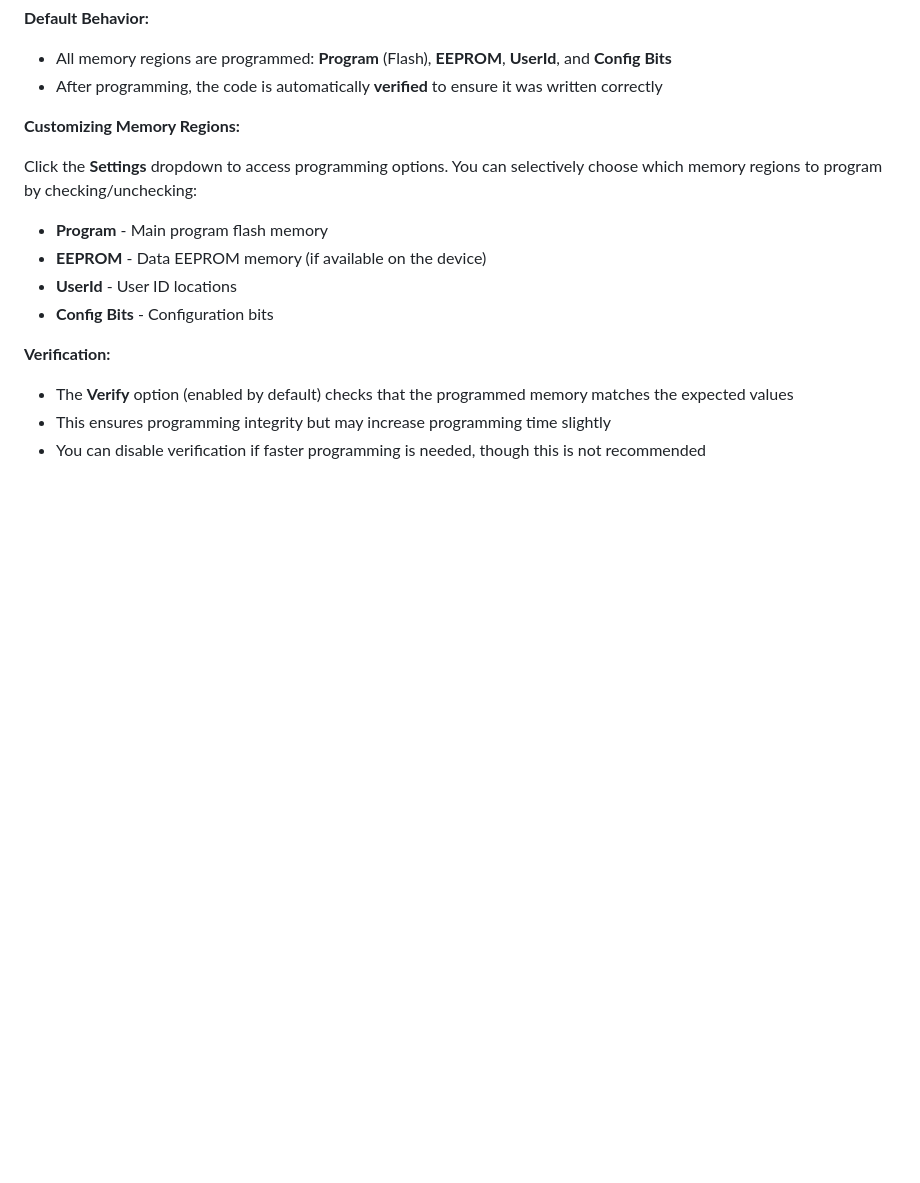
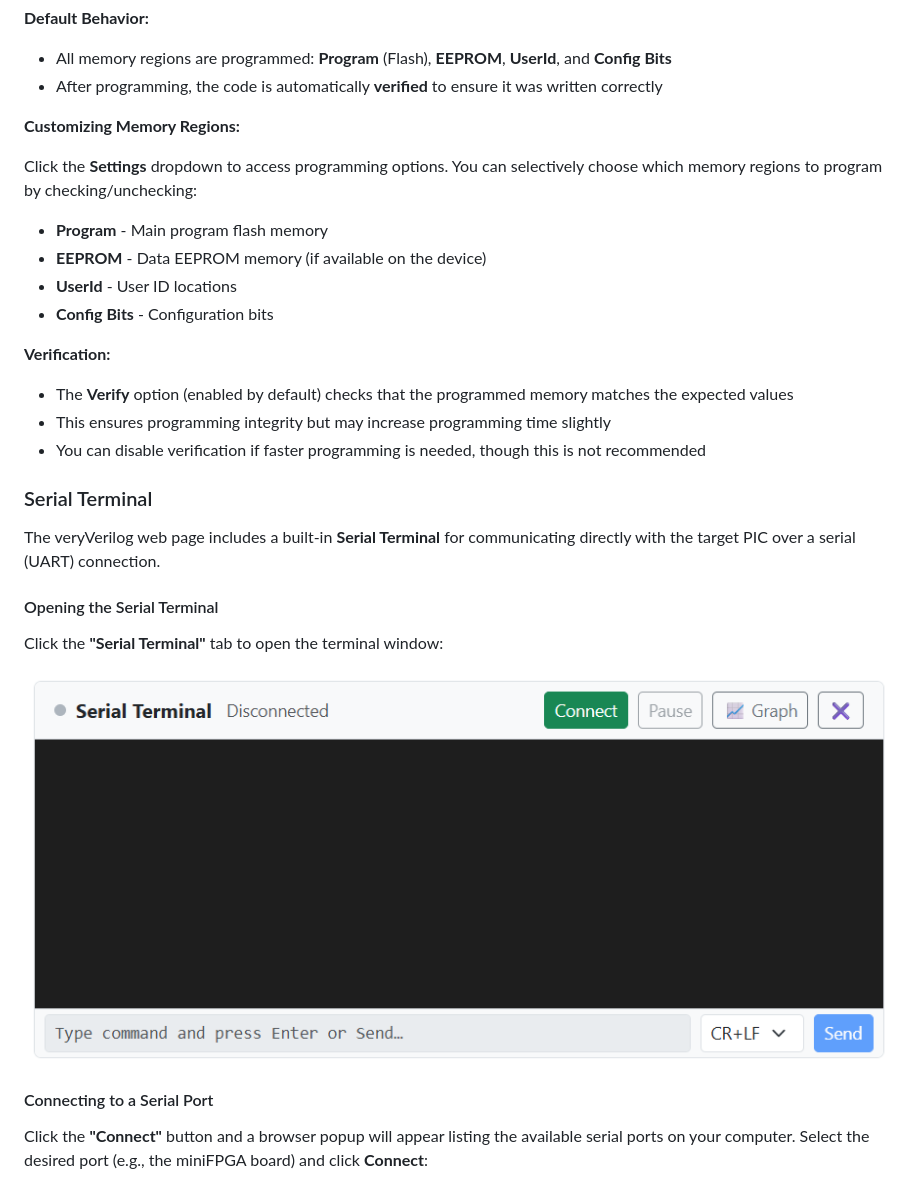
Before and after one commit to MicrochipTech/veryVerilog, a Markdown page: README.md, the part around the change printed below. Drawn GitHub-style; pictures changed too: doc/images/web5.png (added); blank space fills up the shorter version.

Commit message:
Serial monitor & PIC18FXXQ35 (#65)
* adding serial terminal

* version 1.9

* include PIC18FXXQ35

* enhancing readme

---------

Co-authored-by: Edras Pacola <edras.pacola@microchip.com>

```diff
--- a/README.md
+++ b/README.md
@@ -112,3 +112,18 @@ Click the **Settings** dropdown to access programming options. You can selective
 - The **Verify** option (enabled by default) checks that the programmed memory matches the expected values
 - This ensures programming integrity but may increase programming time slightly
 - You can disable verification if faster programming is needed, though this is not recommended
+
+### Serial Terminal
+
+The veryVerilog web page includes a built-in **Serial Terminal** for communicating directly with the target PIC over a serial (UART) connection.
+
+#### Opening the Serial Terminal
+
+Click the **"Serial Terminal"** tab to open the terminal window:
+
+![Serial Terminal](/doc/images/web5.png)
+
+#### Connecting to a Serial Port
+
+Click the **"Connect"** button and a browser popup will appear listing the available serial ports on your computer. Select the desired port (e.g., the miniFPGA board) and click **Connect**:
+
```
Also changed, not shown: other parts of README.md (+74 -0 lines), doc/images/web6.png (added), doc/images/web7.png (added), doc/images/web8.png (added), 8 other files.
